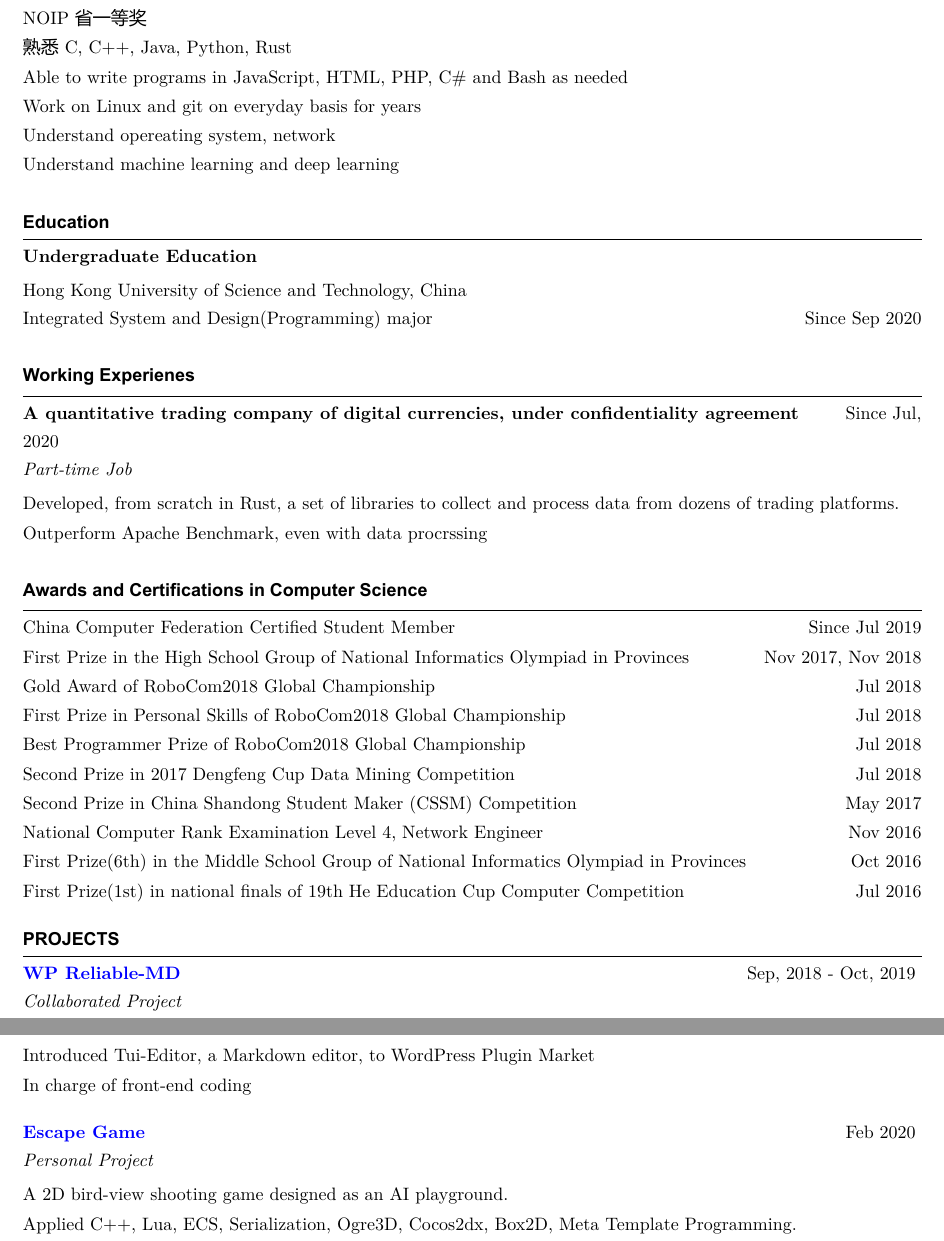
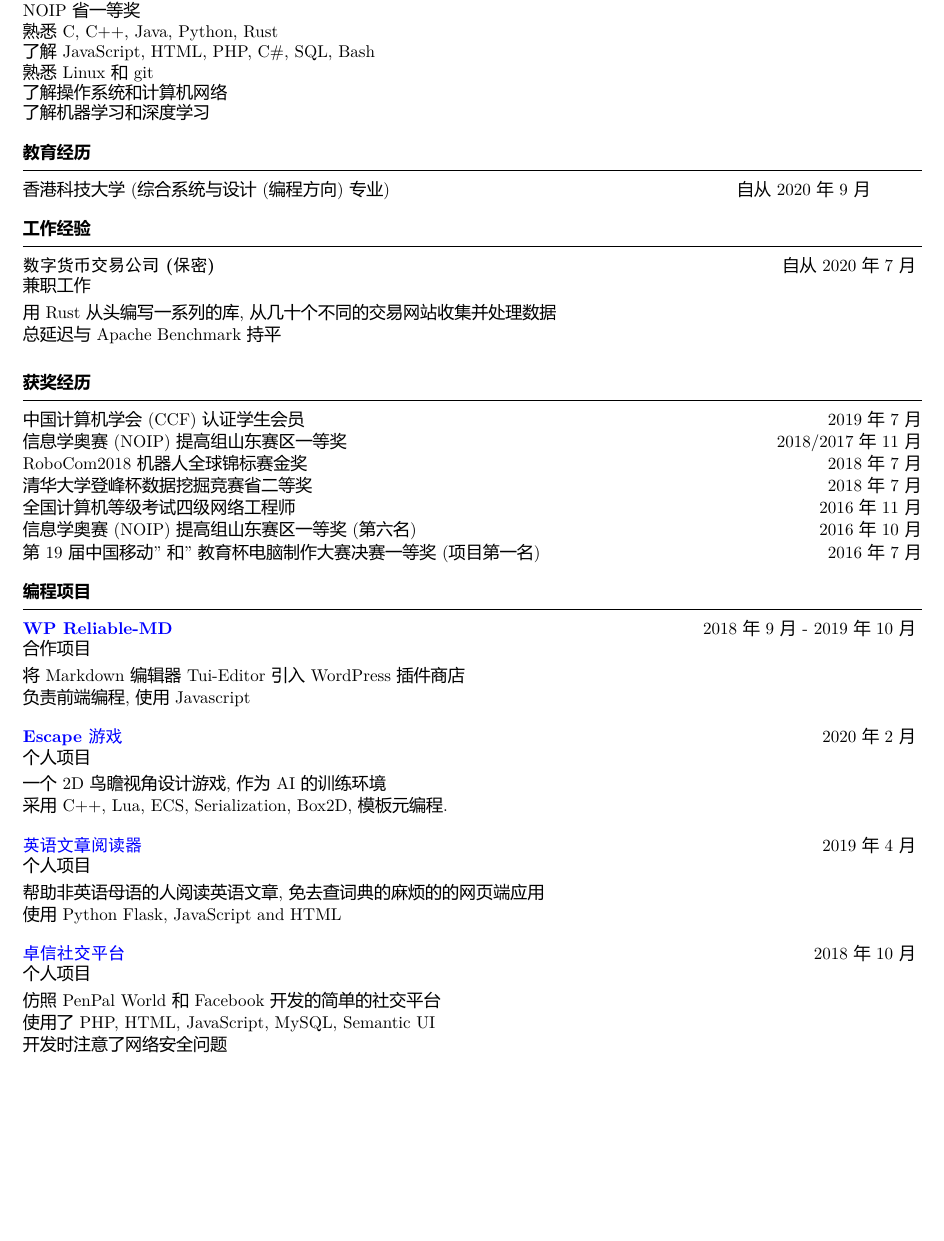
Before and after one commit to JakkuSakura/MyResume, a LaTeX CV (resume_chinese.tex): two parts of pages 1 and 2 of 2 before the commit and part of the page after it, the two joined at a grey line, cut so that both start at the same text, the shorter picture padded with empty space. The pictures show the PDF file resume_chinese.pdf that the author committed with the source.

Commit message:
improvement

```diff
--- a/resume_chinese.tex
+++ b/resume_chinese.tex
@@ -7,12 +7,3 @@
 
 \begin{document}
 \begin{rSection}{专业技能}
-    \begin{rSubsection}{}{}{}{}
-        \item 自幼学习编程,9年编程经验
-        \item NOIP省一等奖
-        \item 熟悉C, C++, Java, Python, Rust
-        \item Able to write programs in JavaScript, HTML, PHP, C\# and Bash as needed
-        \item Work on Linux and git  on everyday basis for years
-        \item Understand opereating system, network
-        \item Understand machine learning and deep learning
-    \end{rSubsection}
@@ -19,23 +13,27 @@
+    了解JavaScript, HTML, PHP, C\#, SQL, Bash\\
+    熟悉Linux和git\\
+    了解操作系统和计算机网络\\
+    了解机器学习和深度学习
 \end{rSection}
 
-\begin{rSection}{Education}
+\begin{rSection}{教育经历}
     % \begin{rSubsection}{Secondary Education}{}{}{}
     %     \item Weifang New Epoch School, Shandong Province, China \hfill Sep 2017-Jun 2020
     %     \item Weifang Guangwen Middle School, Shandong Province, China \hfill Sep 2014-Jun 2017
     % \end{rSubsection}
+    香港科技大学(综合系统与设计(编程方向)专业) \hfill 自从2020年9月
 
-    \begin{rSubsection}{Undergraduate Education}{}{}{}
-        \item Hong Kong University of Science and Technology, China \\ Integrated System and Design(Programming) major \hfill Since Sep 2020
+\end{rSection}
+
+\begin{rSection}{工作经验}
+    \begin{rSubsection}{数字货币交易公司(保密)}{自从2020年7月}{兼职工作}{}
+        \item 用Rust从头编写一系列的库,从几十个不同的交易网站收集并处理数据
+        \item 总延迟与Apache Benchmark持平
     \end{rSubsection}
 \end{rSection}
-\begin{rSection}{Working Experienes}
-    \begin{rSubsection}{A quantitative trading company of digital currencies, under confidentiality agreement}{Since Jul, 2020}{Part-time Job}{}
-        \item Developed, from scratch in Rust, a set of libraries to collect and process data from dozens of trading platforms.
-        \item Outperform Apache Benchmark, even with data procrssing
-\end{rSubsection}
 
-\end{rSection}
-\begin{rSection}{Awards and Certifications in Computer Science}
+
+\begin{rSection}{获奖经历}
     \begin{list}{}{
         \setlength{\leftmargin}{0.0em}
         \itemsep -0.5em
@@ -43,18 +41,18 @@
 
     % \item Third Prize in the Interdisciplinary Cup in Information Technology Applications \\ in Shandong Province \hfill Dec 2018
 
-    \item China Computer Federation Certified Student Member \hfill Since Jul 2019
+    \item 中国计算机学会(CCF)认证学生会员 \hfill 2019年7月
 
-    \item First Prize in the High School Group of National Informatics Olympiad in Provinces \hfill Nov 2017, Nov 2018
-    \item Gold Award of RoboCom2018 Global Championship \hfill Jul 2018
-    \item First Prize in Personal Skills of RoboCom2018 Global Championship \hfill Jul 2018
-    \item Best Programmer Prize of RoboCom2018 Global Championship \hfill Jul 2018
+    \item 信息学奥赛(NOIP)提高组山东赛区一等奖 \hfill 2018/2017年11月
+    \item RoboCom2018机器人全球锦标赛金奖 \hfill 2018年7月
+    % \item First Prize in Personal Skills of RoboCom2018 Global Championship \hfill Jul 2018
+    % \item Best Programmer Prize of RoboCom2018 Global Championship \hfill Jul 2018
     % \item Second Prize in Star of Outlook - English Talent Competition, CCTV \hfill Apr 2018
-    \item Second Prize in 2017 Dengfeng Cup Data Mining Competition \hfill Jul 2018
-    \item Second Prize in China Shandong Student Maker (CSSM) Competition \hfill May 2017
-    \item National Computer Rank Examination Level 4, Network Engineer \hfill Nov 2016
-    \item First Prize(6th) in the Middle School Group of National Informatics Olympiad in Provinces \hfill Oct 2016
-    \item First Prize(1st) in national finals of 19th He Education Cup Computer Competition \hfill Jul 2016
+    \item 清华大学登峰杯数据挖掘竞赛省二等奖\hfill 2018年7月
+    % \item Second Prize in China Shandong Student Maker (CSSM) Competition \hfill May 2017
+    \item 全国计算机等级考试四级网络工程师 \hfill 2016年11月
+    \item 信息学奥赛(NOIP)提高组山东赛区一等奖(第六名) \hfill 2016年10月
+    \item 第19届中国移动"和"教育杯电脑制作大赛决赛一等奖(项目第一名) \hfill 2016年7月
     % \item 3rd in the Weifang Experimental and Practical Competition \hfill Jul 2015
 
     % \item Qualification Certify for National Youth Robotics Level Test, Second Class \hfill Oct 2018
@@ -109,38 +107,29 @@
 
 % \end{rSection}
 
-% \begin{rSection}{Technical Strengths}
+\begin{rSection}{编程项目}
 
-% \begin{tabular}{ @{} >{\bfseries}l m{30em} }
-%  ProgrammingLanguage & C, C++, Java, Python, JavaScript, Octave, MySQL, Bash Script, NodeJS, JQuery, SCSS, JSON, AngularJS, TypeScript, Coffee Script, Rust, C\#, Unity3D \\ \\
-%  Skills & Network, Machine Learning, Web Programming, Algorithms, Data Structure, OS Principle, Statistics, Software Engineering, Game Programming, Robotics, Compiler Principles, Arduino, RasberryPi\\
-% \end{tabular}
-
-% \end{rSection}
-
-\begin{rSection}{PROJECTS}
-
-\begin{rSubsection}{\href{https://github.com/jackworkshop/WP-ReliableMD}{WP Reliable-MD}}{Sep, 2018 - Oct, 2019}{Collaborated Project}{}
-    \item Introduced Tui-Editor, a Markdown editor, to WordPress Plugin Market
-    \item In charge of front-end coding
+\begin{rSubsection}{\href{https://github.com/jackworkshop/WP-ReliableMD}{WP Reliable-MD}}{2018年9月 - 2019年10月}{合作项目}{}
+    \item 将Markdown编辑器Tui-Editor引入WordPress插件商店
+    \item 负责前端编程,使用Javascript
 \end{rSubsection}
 
-\begin{rSubsection}{\href{https://github.com/qiujiangkun/Escape}{Escape Game}}{Feb 2020}{Personal Project}{}
-    \item A 2D bird-view shooting game designed as an AI playground.
-    \item Applied C++, Lua, ECS, Serialization, Ogre3D, Cocos2dx, Box2D, Meta Template Programming.
+\begin{rSubsection}{\href{https://github.com/qiujiangkun/Escape}{Escape游戏}}{2020年2月}{个人项目}{}
+    \item 一个2D鸟瞻视角设计游戏,作为AI的训练环境
+    \item 采用C++, Lua, ECS, Serialization, Box2D, 模板元编程.
 \end{rSubsection}
-% \begin{rSubsection}{\href{https://github.com/qiujiangkun/EnglishPassageReader}{English Passage Reader}}{Apr 2019}{Personal Project}{}
-%     \item A web application aimed to help non-native English speakers read English.
-%     \item Applied Python Flask, JavaScript and HTML
-% \end{rSubsection}
+\begin{rSubsection}{\href{https://github.com/qiujiangkun/EnglishPassageReader}{英语文章阅读器}}{2019年4月}{个人项目}{}
+    \item 帮助非英语母语的人阅读英语文章,免去查词典的麻烦的的网页端应用
+    \item 使用Python Flask, JavaScript and HTML
+\end{rSubsection}
 
-% \begin{rSubsection}{\href{https://github.com/qiujiangkun/ZhuoxinSocialWebsite}{Zhuoxin Social Platform}} {Oct 2018}{Personal Project}{}
+\begin{rSubsection}{\href{https://github.com/qiujiangkun/ZhuoxinSocialWebsite}{卓信社交平台}} {2018年10月}{个人项目}{}
 
-% \item Developed a website like PenPal World and Facebook, from scratch, with full functionality.
+\item 仿照PenPal World和Facebook开发的简单的社交平台
+\item 使用了PHP, HTML, JavaScript, MySQL, Semantic UI
+\item 开发时注意了网络安全问题
 
-% \item Applied PHP, HTML, JavaScript, MySQL, and Semantic UI and concepts of network security and abstraction.
-
-% \end{rSubsection}
+\end{rSubsection}
 
 % \begin{rSubsection}{Research on How Family Background Influences Personality of High School Students}{Oct 2017}{Personal Project}{}
 
```
Also changed, not shown: resume.cls (+1 -1 lines), resume_english.tex (+21 -24 lines), resume_chinese.pdf, resume_english.pdf, resume_chinese.tex (3 more changed lines).
